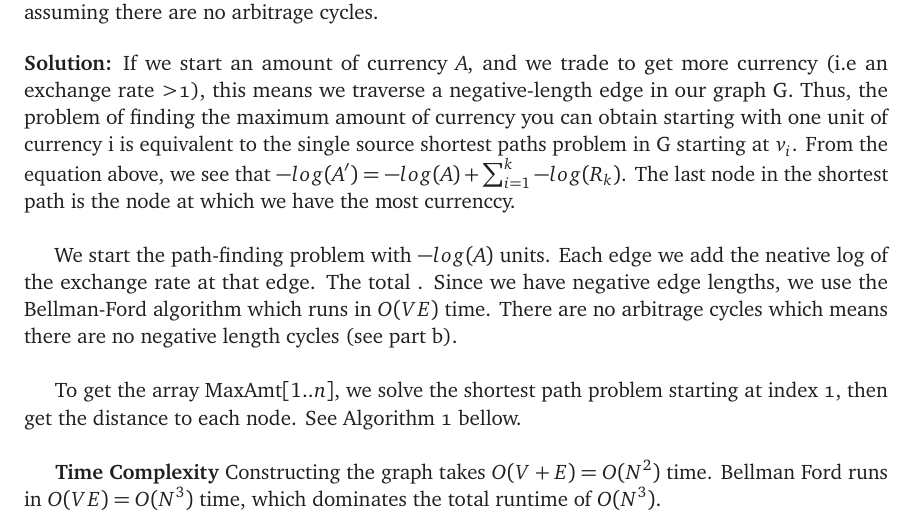
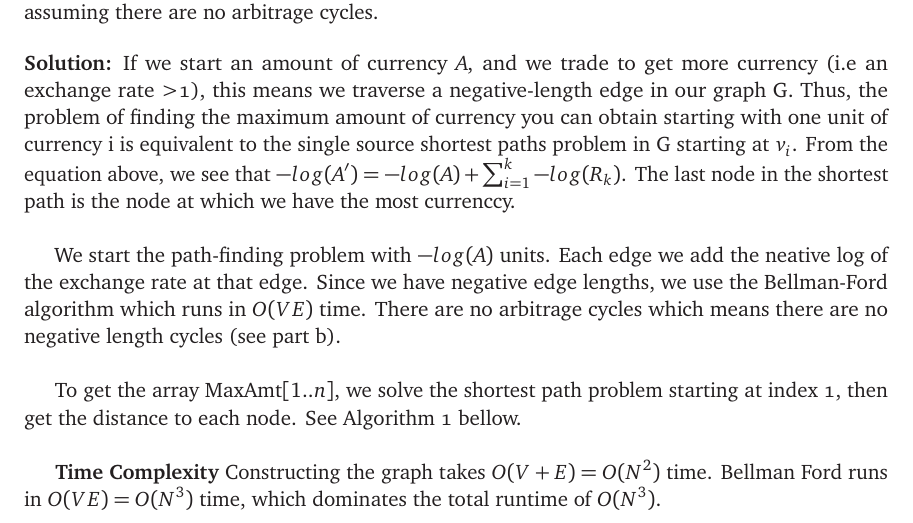
Before and after one commit to rprend/CS473, a LaTeX problem sheet (pset2.3.tex): part of page 1 of 4, cut so that both start at the same text. Compiled offline with pdfLaTeX.

Commit message:
Fixed typo

```diff
--- a/pset2.3.tex
+++ b/pset2.3.tex
@@ -51,7 +51,7 @@ Each edge is one element of the summation. Note that taking the negative log of
 \begin{solution}
 If we start an amount of currency $A$, and we trade to get more currency (i.e an exchange rate >1), this means we traverse a negative-length edge in our graph G.  Thus, the problem of finding the maximum amount of currency you can obtain starting with one unit of currency i is equivalent to the single source shortest paths problem in G starting at $v_i$. From the equation above, we see that $-log(A')=-log(A)+\sum_{i=1}^{k} -log(R_k)$. The last node in the shortest path is the node at which we have the most currenccy. \\
 
-We start the path-finding problem with $-log(A)$ units. Each edge we add the neative log of the exchange rate at that edge. The total . Since we have negative edge lengths, we use the Bellman-Ford algorithm which runs in $O(VE)$ time. There are no arbitrage cycles which means there are no negative length cycles (see part b).  \\
+We start the path-finding problem with $-log(A)$ units. Each edge we add the neative log of the exchange rate at that edge. Since we have negative edge lengths, we use the Bellman-Ford algorithm which runs in $O(VE)$ time. There are no arbitrage cycles which means there are no negative length cycles (see part b).  \\
 
 To get the array MaxAmt$[1..n]$, we solve the shortest path problem starting at index 1, then get the distance to each node. See Algorithm 1 bellow. \\
 
```
Also changed, not shown: pset2.3.pdf.
